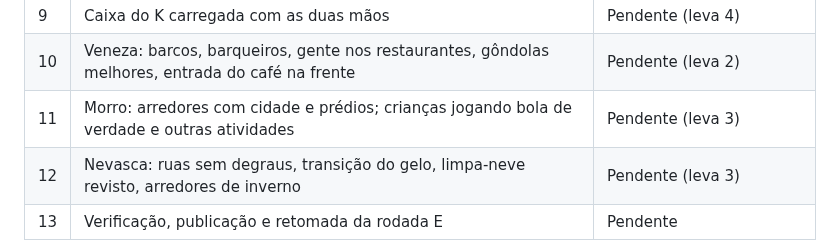
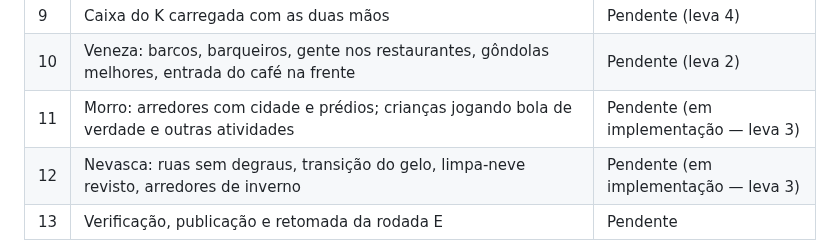
Before and after one commit to JoaoKoDiz/ADRESS, a Markdown page: REVISAO_2026-10-19.md, the part around the change. GitHub-like rendering.

Commit message:
Relatório: leva 3 em andamento
Co-Authored-By: Claude Opus 5.5 <noreply@anthropic.com>
Claude-Session: https://claude.ai/code/session_01WJN2k6SsBf9ZfTi7hzrEi2

```diff
--- a/REVISAO_2026-10-19.md
+++ b/REVISAO_2026-10-19.md
@@ -18,8 +18,8 @@ Legenda: **Pendente** · **Implementado, aguardando verificação** · **Verific
 | 8 | Rio da Cachoeira continuando antes e depois da queda | Pendente (leva 4) |
 | 9 | Caixa do K carregada com as duas mãos | Pendente (leva 4) |
 | 10 | Veneza: barcos, barqueiros, gente nos restaurantes, gôndolas melhores, entrada do café na frente | Pendente (leva 2) |
-| 11 | Morro: arredores com cidade e prédios; crianças jogando bola de verdade e outras atividades | Pendente (leva 3) |
-| 12 | Nevasca: ruas sem degraus, transição do gelo, limpa-neve revisto, arredores de inverno | Pendente (leva 3) |
+| 11 | Morro: arredores com cidade e prédios; crianças jogando bola de verdade e outras atividades | Pendente (em implementação — leva 3) |
+| 12 | Nevasca: ruas sem degraus, transição do gelo, limpa-neve revisto, arredores de inverno | Pendente (em implementação — leva 3) |
 | 13 | Verificação, publicação e retomada da rodada E | Pendente |
 
 **Rodada E pausada** para priorizar esta lista: os implementadores da batalha e das mecânicas tinham terminado; os verificadores
```
